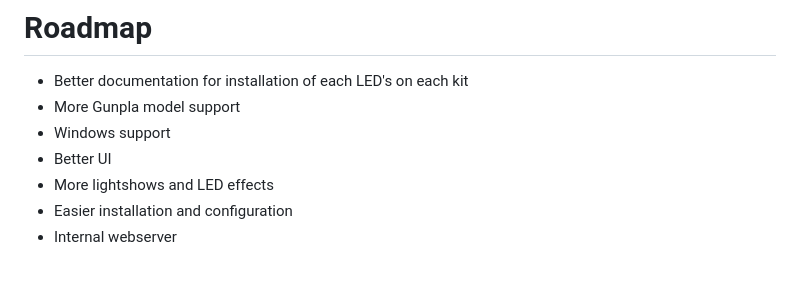
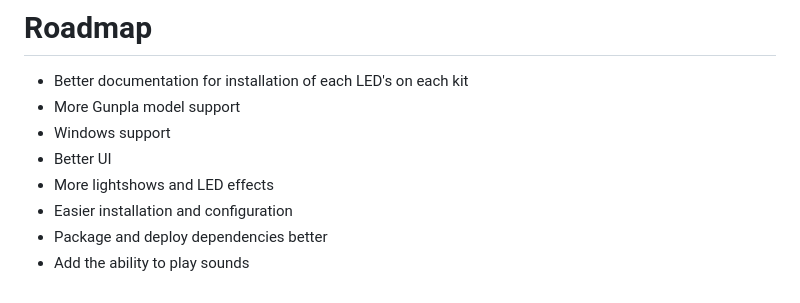
Before and after one commit to frozenwizard/GunplaLED, a Markdown page: README.md, the part around the change. Rendered like a GitHub page.

Commit message:
minor goals tweak

```diff
--- a/README.md
+++ b/README.md
@@ -36,4 +36,5 @@ Contributions are very much welcome.  For bugs and/or feature requests file a [i
 * Better UI
 * More lightshows and LED effects
 * Easier installation and configuration
-* Internal webserver
+* Package and deploy dependencies better
+* Add the ability to play sounds
```
